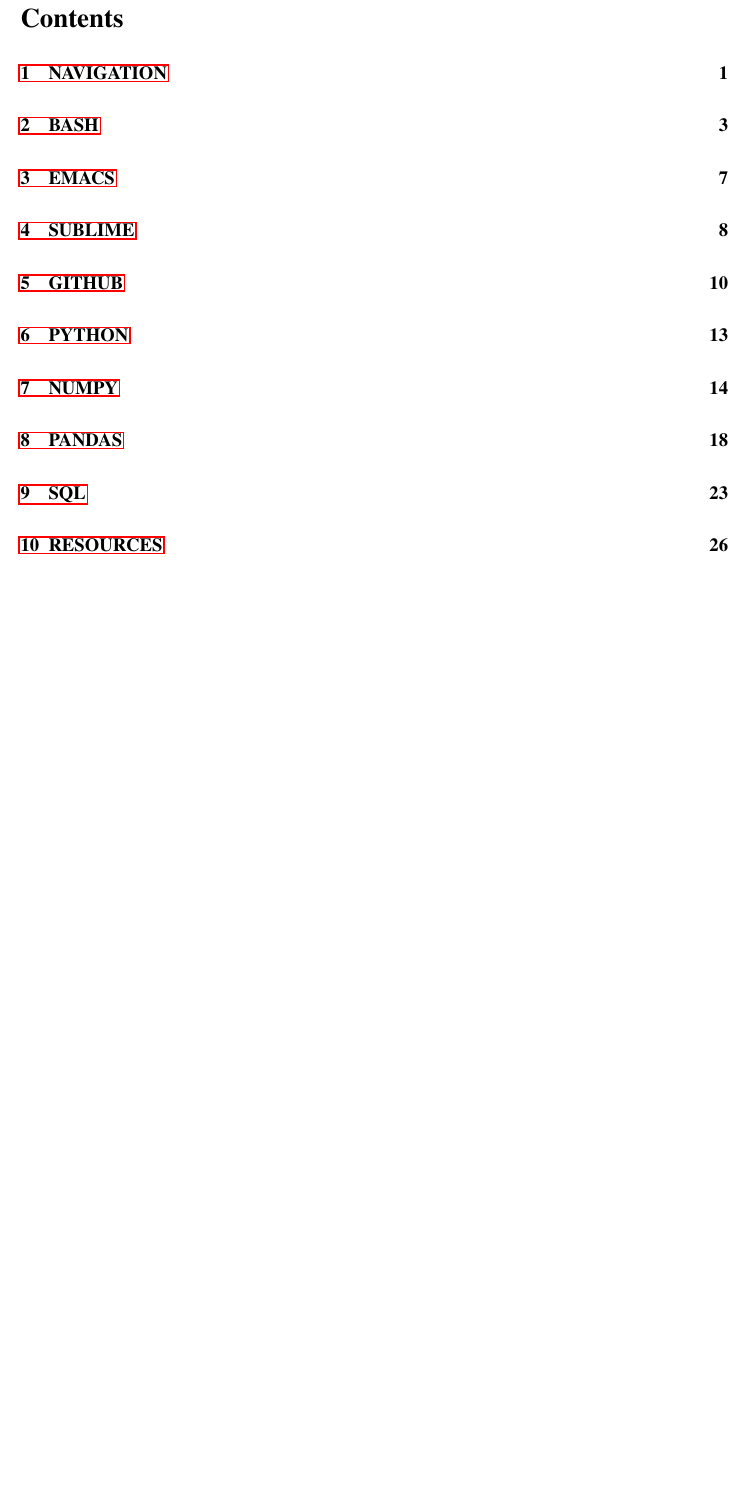
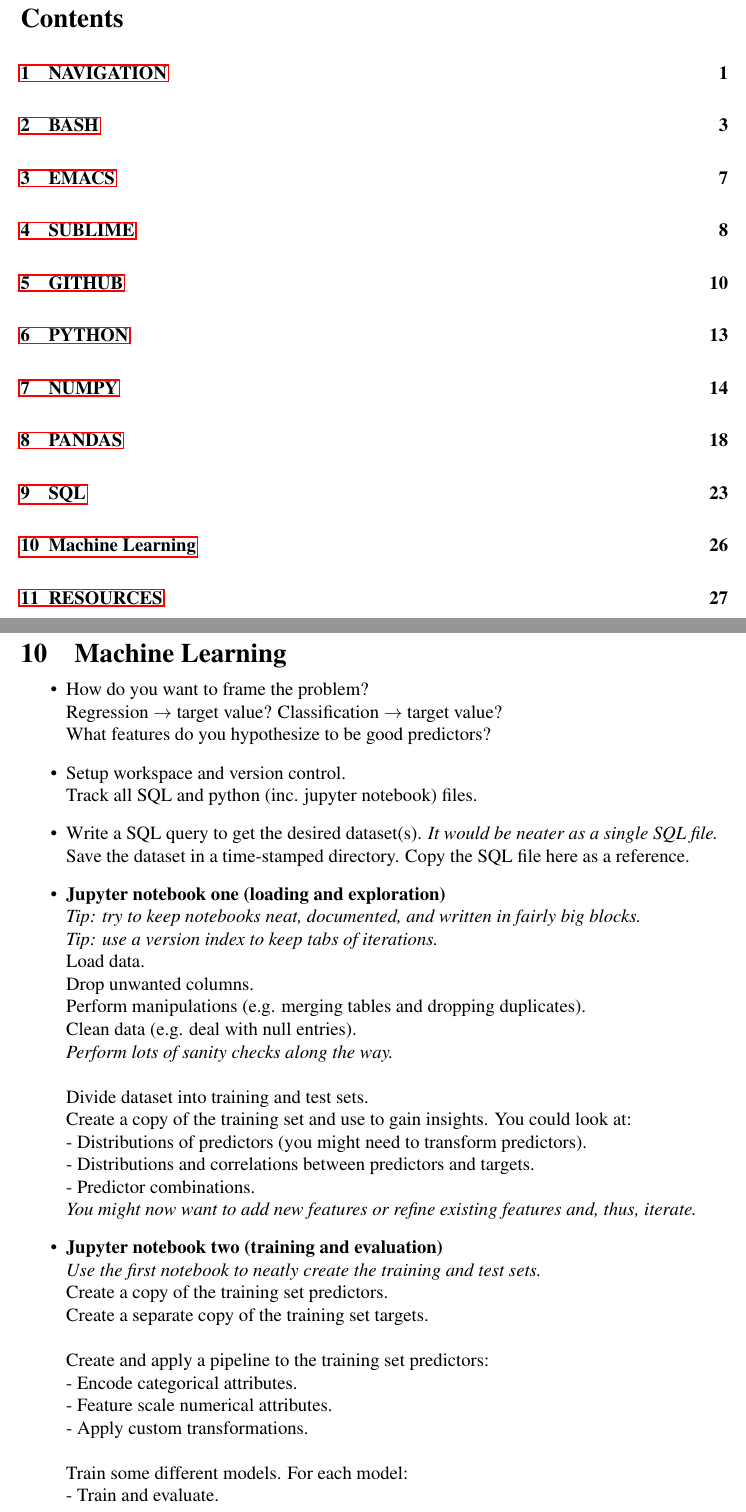
Before and after one commit to joseph-taylor/LjLabBook, a LaTeX document (tex/LjLabBook.tex, which reads tex/modules/ml.tex): part of page 2 of 28 before the commit and two parts of pages 2 and 28 of 29 after it, the two joined at a grey line, cut so that both start at the same text, the shorter picture padded with empty space. Compiled offline with pdfLaTeX.

Commit message:
added an ml cheatsheet

```diff
--- /dev/null
+++ b/tex/modules/ml.tex
@@ -0,0 +1,49 @@
+\section{Machine Learning}
+
+\begin{itemize}
+\item
+How do you want to frame the problem?\newline
+Regression $\rightarrow$ target value?
+Classification $\rightarrow$ target value?\newline
+What features do you hypothesize to be good predictors?
+
+\item
+Setup workspace and version control.\newline
+Track all SQL and python (inc. jupyter notebook) files.
+
+\item
+Write a SQL query to get the desired dataset(s).
+\textit{It would be neater as a single SQL file.}\newline
+Save the dataset in a time-stamped directory.
+Copy the SQL file here as a reference.
+
+\item
+\textbf{Jupyter notebook one (loading and exploration)}\newline
+\textit{Tip: try to keep notebooks neat, documented, and written in fairly big blocks.}\newline
+\textit{Tip: use a version index to keep tabs of iterations.}\newline
+Load data.\newline
+Drop unwanted columns.\newline
+Perform manipulations (e.g. merging tables and dropping duplicates).\newline
+Clean data (e.g. deal with null entries).\newline
+\textit{Perform lots of sanity checks along the way.}\newline
+\newline
+Divide dataset into training and test sets.\newline
+Create a copy of the training set and use to gain insights. You could look at:\newline
+- Distributions of predictors (you might need to transform predictors).\newline
+- Distributions and correlations between predictors and targets.\newline
+- Predictor combinations.\newline
+\textit{You might now want to add new features or refine existing features and, thus, iterate.}
+
+\item
+\textbf{Jupyter notebook two (training and evaluation)}\newline
+\textit{Use the first notebook to neatly create the training and test sets.}\newline
+Create a copy of the training set predictors.\newline
+Create a separate copy of the training set targets.\newline
+\newline
+Create and apply a pipeline to the training set predictors:\newline
+- Encode categorical attributes.\newline
+- Feature scale numerical attributes.\newline
+- Apply custom transformations.\newline
+\newline
+Train some different models. For each model:\newline
+- Train and evaluate.\newline
@@ -0,0 +55,3 @@
+\end{itemize}
+
+\newpage
```
Also changed, not shown: tex/LjLabBook.tex (+1 -0 lines), tex/modules/ml.tex (5 more changed lines).
